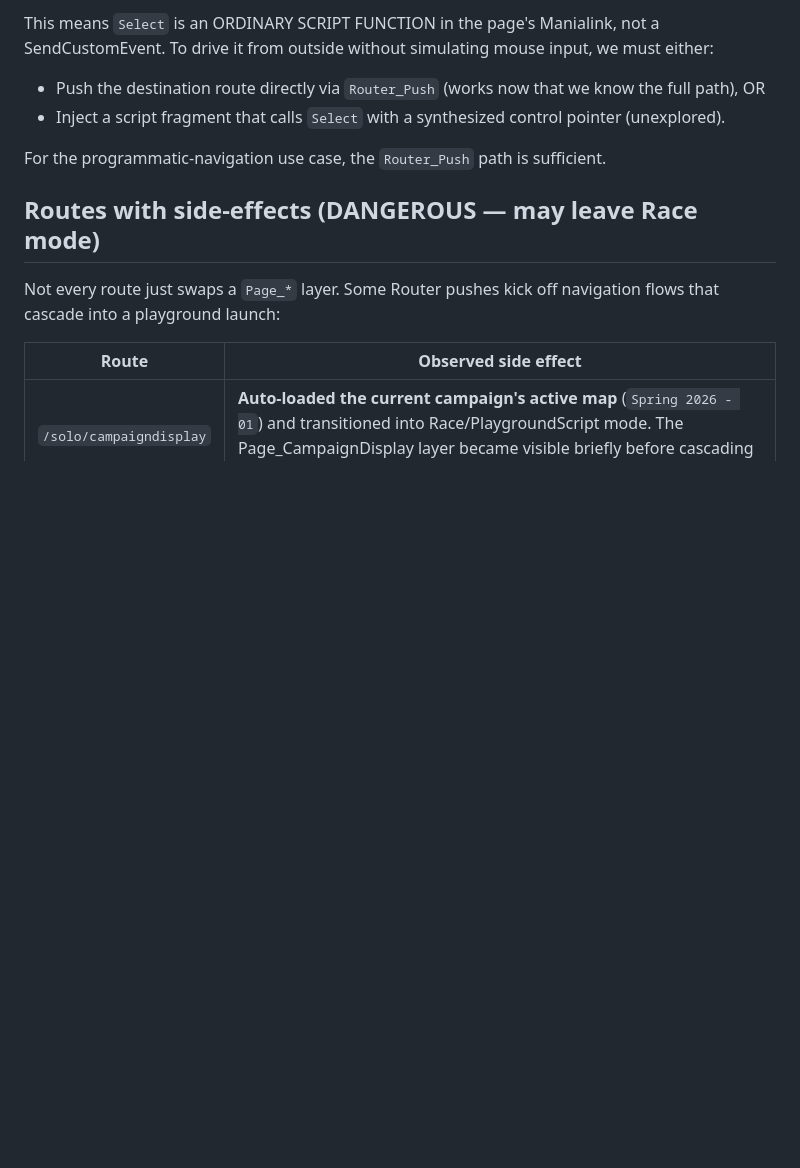
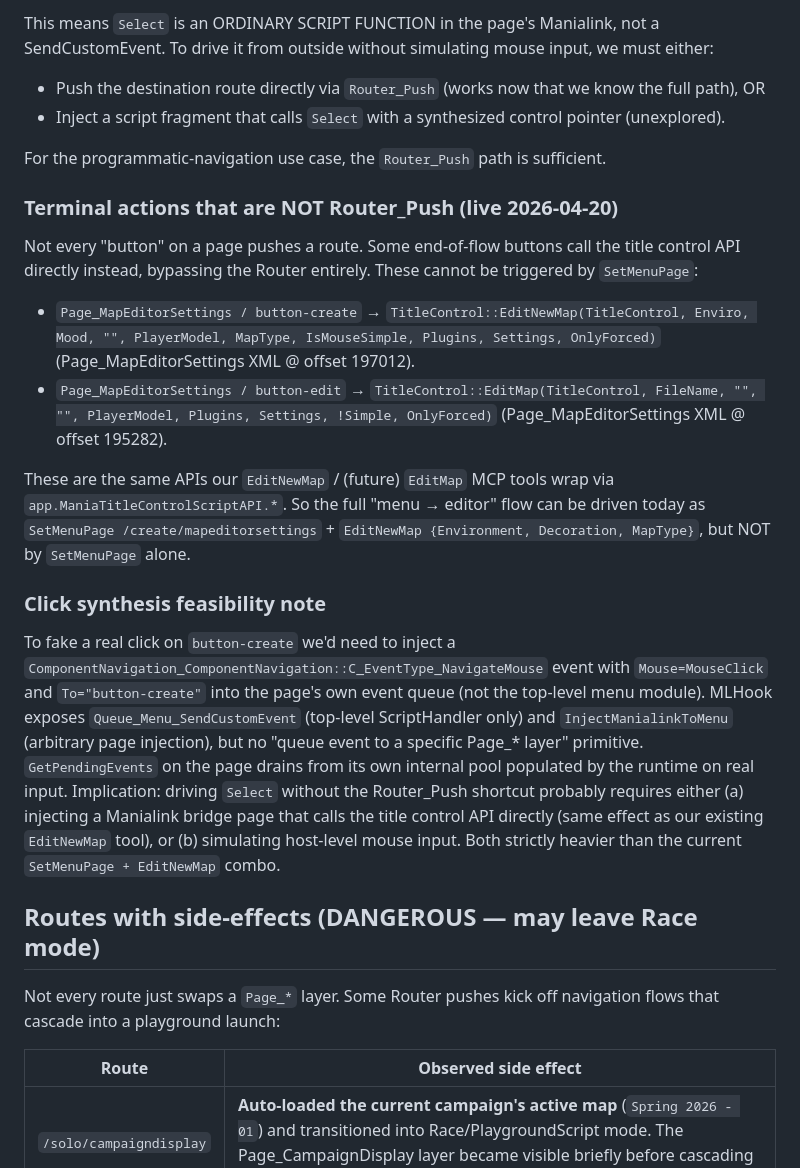
Before and after one commit to clankercode/tm-control-mcp, a Markdown page: research/MenuManialinkLayers.md, the part around the change. GitHub-like rendering; blank space fills up the shorter version.

Commit message:
Record click-synthesis findings for terminal editor buttons
Live 2026-04-20 investigation of Page_MapEditorSettings XML: the
button-create and button-edit terminal actions call
TitleControl::EditNewMap / TitleControl::EditMap directly, not
Router_Push. That's why SetMenuPage alone cannot launch the editor;
existing EditNewMap MCP tool covers the same API call. Also noted
why a pure click-synthesis path via MLHook is strictly heavier than
SetMenuPage + EditNewMap composition.

```diff
--- a/research/MenuManialinkLayers.md
+++ b/research/MenuManialinkLayers.md
@@ -70,6 +70,19 @@ This means `Select` is an ORDINARY SCRIPT FUNCTION in the page's Manialink, not
 - Inject a script fragment that calls `Select` with a synthesized control pointer (unexplored).
 
 For the programmatic-navigation use case, the `Router_Push` path is sufficient.
+
+### Terminal actions that are NOT Router_Push (live 2026-04-20)
+
+Not every "button" on a page pushes a route. Some end-of-flow buttons call the title control API directly instead, bypassing the Router entirely. These cannot be triggered by `SetMenuPage`:
+
+- `Page_MapEditorSettings / button-create` → `TitleControl::EditNewMap(TitleControl, Enviro, Mood, "", PlayerModel, MapType, IsMouseSimple, Plugins, Settings, OnlyForced)` (Page_MapEditorSettings XML @ offset 197012).
+- `Page_MapEditorSettings / button-edit` → `TitleControl::EditMap(TitleControl, FileName, "", "", PlayerModel, Plugins, Settings, !Simple, OnlyForced)` (Page_MapEditorSettings XML @ offset 195282).
+
+These are the same APIs our `EditNewMap` / (future) `EditMap` MCP tools wrap via `app.ManiaTitleControlScriptAPI.*`. So the full "menu → editor" flow can be driven today as `SetMenuPage /create/mapeditorsettings` + `EditNewMap {Environment, Decoration, MapType}`, but NOT by `SetMenuPage` alone.
+
+### Click synthesis feasibility note
+
+To fake a real click on `button-create` we'd need to inject a `ComponentNavigation_ComponentNavigation::C_EventType_NavigateMouse` event with `Mouse=MouseClick` and `To="button-create"` into the page's own event queue (not the top-level menu module). MLHook exposes `Queue_Menu_SendCustomEvent` (top-level ScriptHandler only) and `InjectManialinkToMenu` (arbitrary page injection), but no "queue event to a specific Page_* layer" primitive. `GetPendingEvents` on the page drains from its own internal pool populated by the runtime on real input. Implication: driving `Select` without the Router_Push shortcut probably requires either (a) injecting a Manialink bridge page that calls the title control API directly (same effect as our existing `EditNewMap` tool), or (b) simulating host-level mouse input. Both strictly heavier than the current `SetMenuPage + EditNewMap` combo.
 
 ## Routes with side-effects (DANGEROUS — may leave Race mode)
 
```
